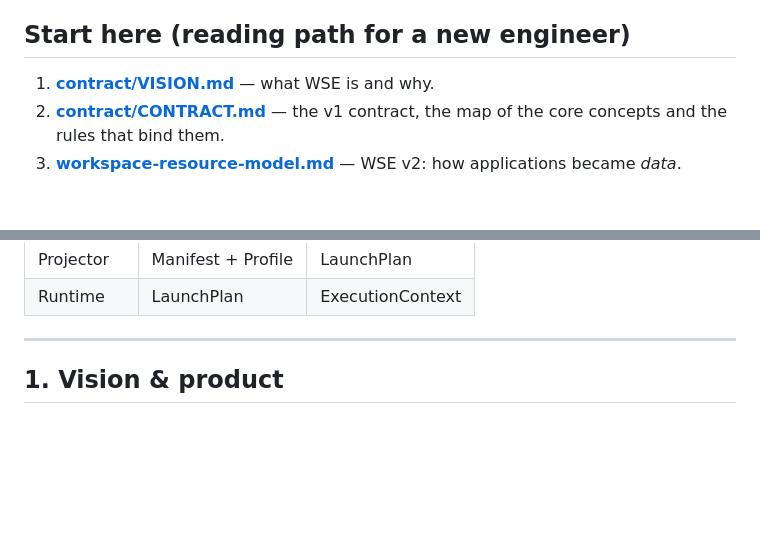
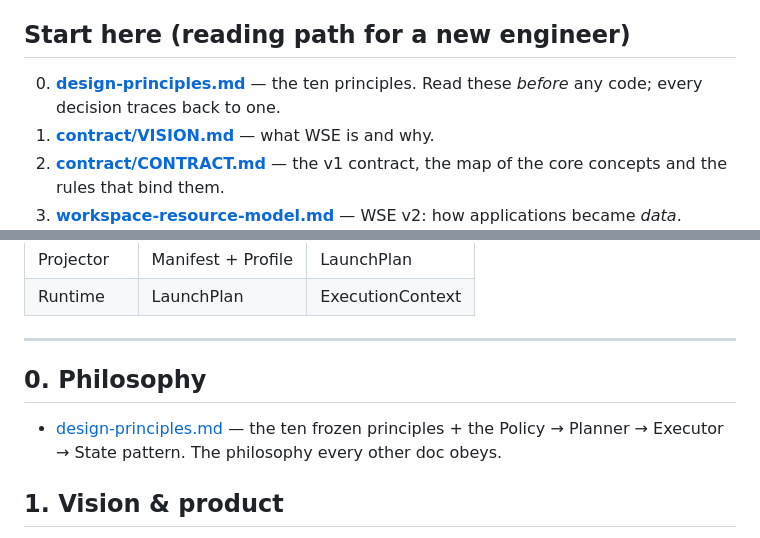
Before and after one commit to mahiprime2001/arna, a Markdown page: docs/README.md, 2 parts joined by grey strips. GitHub-like rendering; blank space fills up the shorter version.

```diff
--- a/docs/README.md
+++ b/docs/README.md
@@ -11,6 +11,8 @@ are data (manifests); runtimes execute plans. This index is the map.
 
 ## Start here (reading path for a new engineer)
 
+0. **[design-principles.md](design-principles.md)** — the ten principles. Read these
+   *before* any code; every decision traces back to one.
 1. **[contract/VISION.md](../contract/VISION.md)** — what WSE is and why.
 2. **[contract/CONTRACT.md](../contract/CONTRACT.md)** — the v1 contract, the map of
    the core concepts and the rules that bind them.
@@ -40,6 +42,10 @@ Every boundary has both halves — the symmetry that makes it a spec:
 | Runtime   | LaunchPlan           | ExecutionContext   |
 
 ---
+
+## 0. Philosophy
+- [design-principles.md](design-principles.md) — the ten frozen principles + the
+  Policy → Planner → Executor → State pattern. The philosophy every other doc obeys.
 
 ## 1. Vision & product
 - [contract/VISION.md](../contract/VISION.md) — three pillars, principles.
```
Also changed, not shown: docs/design-principles.md (added, +82 -0 lines).
